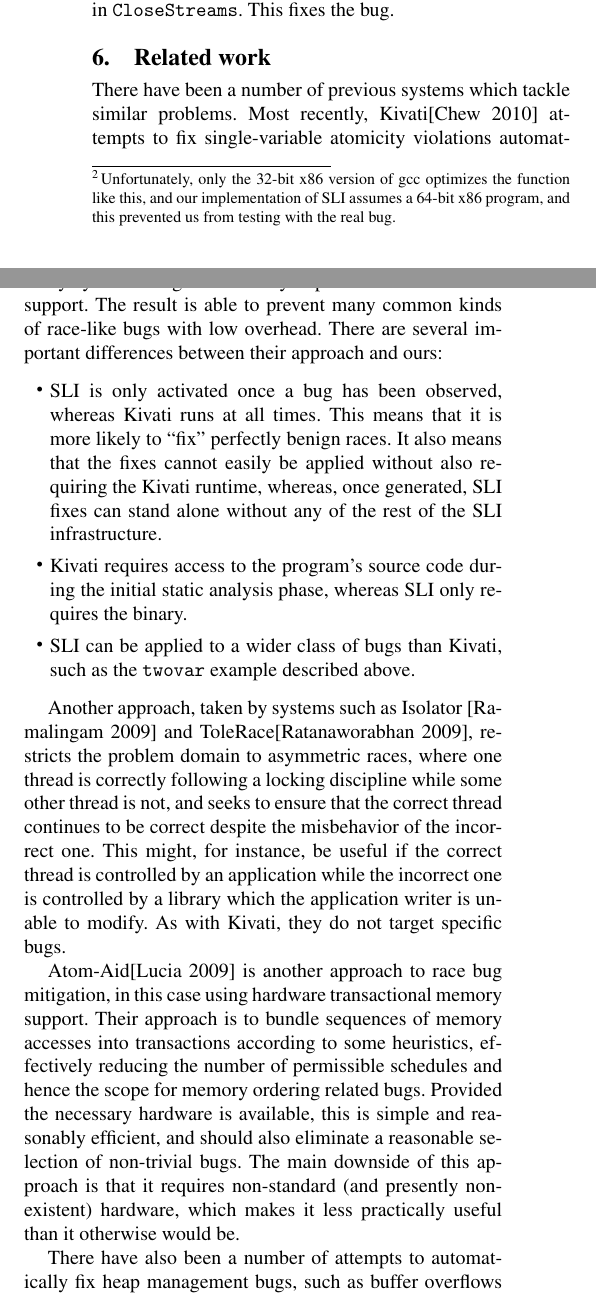
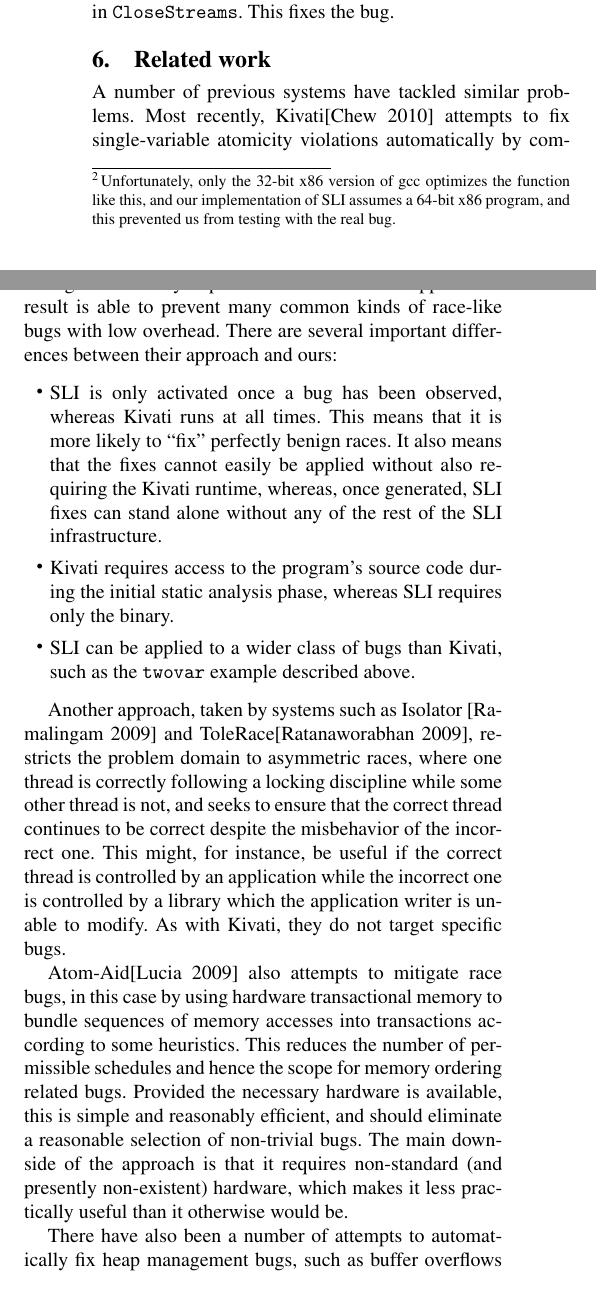
Before and after one commit to sos22/Eurosys2011, a LaTeX paper (p3.tex): two parts of the columns of page 10 of 12, joined at a grey line, cut so that both start at the same text. Compiled offline with pdfLaTeX; a missing font is replaced by an installed copy or a similar font.

Commit message:
Final round of changes.

```diff
--- a/p3.tex
+++ b/p3.tex
@@ -1200,12 +1200,12 @@ the bug.
 
 \section{Related work}\editorial{This is a bit of a bestiary.  Could do with a bit more analysis.}
 
-There have been a number of previous systems which tackle similar
-problems.  Most recently, Kivati\cite{Chew2010a} attempts to fix
-single-variable atomicity violations automatically by combining a
-static analysis pass with some runtime support.  The result is able to
-prevent many common kinds of race-like bugs with low overhead.  There
-are several important differences between their approach and ours:
+A number of previous systems have tackled similar problems.  Most
+recently, Kivati\cite{Chew2010a} attempts to fix single-variable
+atomicity violations automatically by combining a static analysis pass
+with some runtime support.  The result is able to prevent many common
+kinds of race-like bugs with low overhead.  There are several
+important differences between their approach and ours:
 
 \begin{itemize}
 \item SLI is only activated once a bug has been observed, whereas
@@ -1215,7 +1215,7 @@ are several important differences between their approach and ours:
   whereas, once generated, SLI fixes can stand alone without any of
   the rest of the SLI infrastructure.
 \item Kivati requires access to the program's source code during the
-  initial static analysis phase, whereas SLI only requires the binary.
+  initial static analysis phase, whereas SLI requires only the binary.
 \item SLI can be applied to a wider class of bugs than Kivati, such as
   the \verb|twovar| example described above.
 \end{itemize}
@@ -1229,16 +1229,16 @@ correct despite the misbehavior of the incorrect one.  This might,
 for instance, be useful if the correct thread is controlled by an
 application while the incorrect one is controlled by a library which
 the application writer is unable to modify.  As with Kivati, they do
-not target specific bugs.
+not target specific bugs.\editorial{...}
 
-Atom-Aid\cite{Lucia2009} is another approach to race bug
-mitigation, in this case using hardware transactional memory support.
-Their approach is to bundle sequences of memory accesses into
-transactions according to some heuristics, effectively reducing the
+Atom-Aid\cite{Lucia2009} also attempts to mitigate race bugs, in
+this case by using hardware transactional memory to
+bundle sequences of memory accesses into
+transactions according to some heuristics.  This reduces the
 number of permissible schedules and hence the scope for memory
 ordering related bugs.  Provided the necessary hardware is available,
-this is simple and reasonably efficient, and should also eliminate a
-reasonable selection of non-trivial bugs.  The main downside of this
+this is simple and reasonably efficient, and should eliminate a
+reasonable selection of non-trivial bugs.  The main downside of the
 approach is that it requires non-standard (and presently non-existent)
 hardware, which makes it less practically useful than it otherwise
 would be.
```
Also changed, not shown: p3.tex (16 more changed lines).
